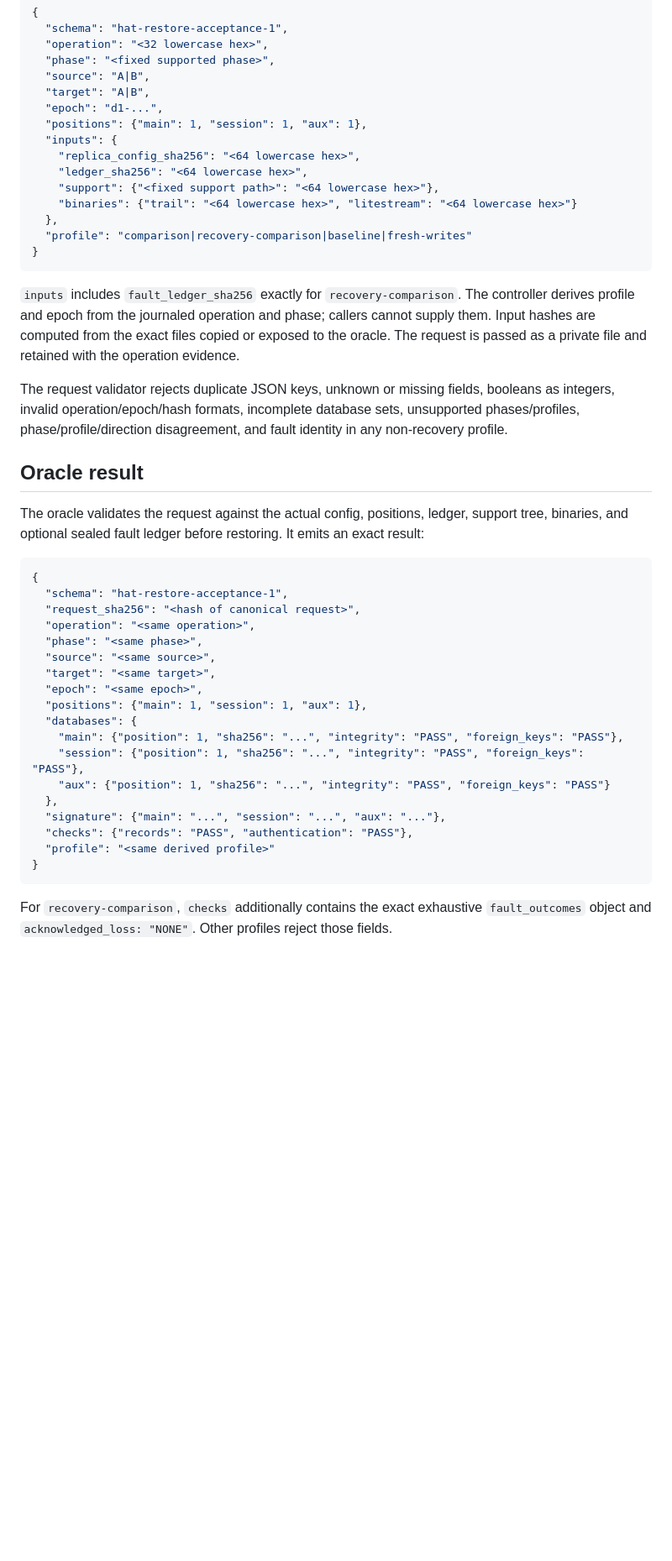
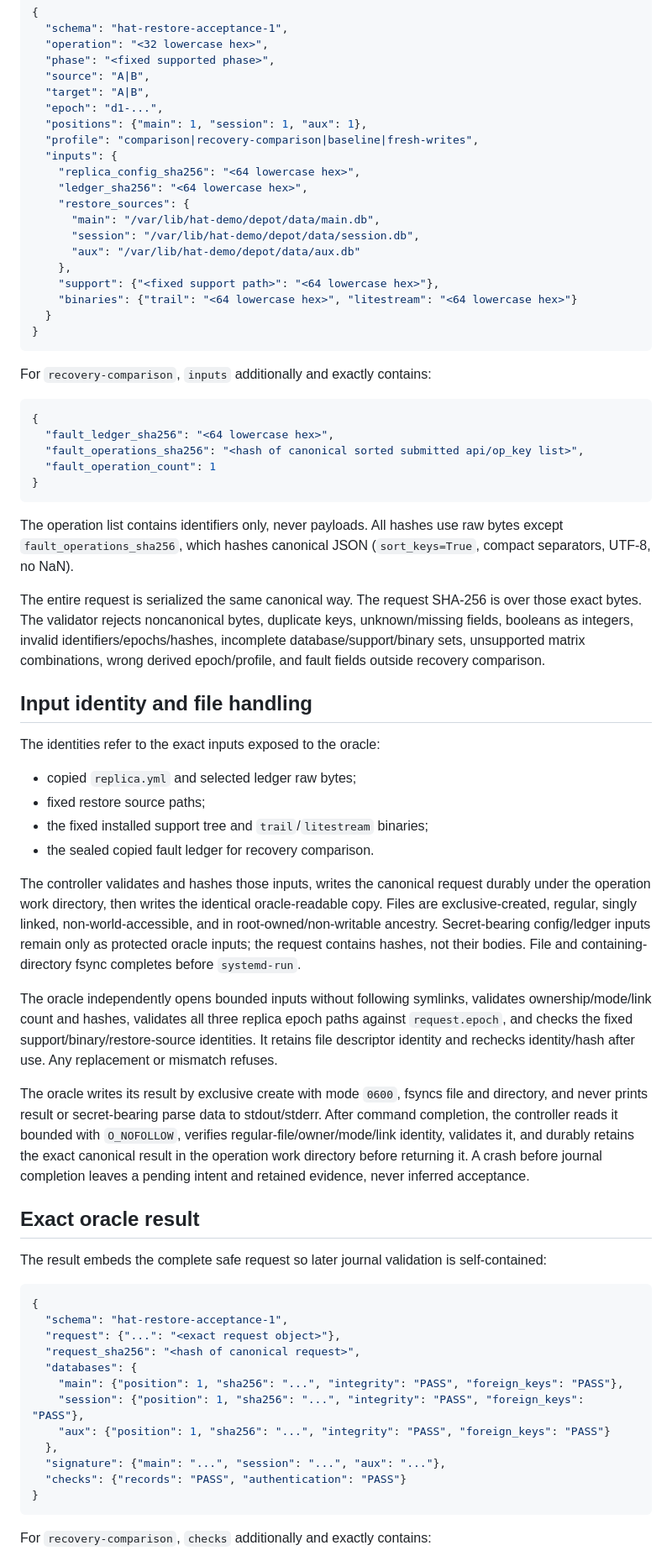
Before and after one commit to burggraf/highly-available-trailbase, a Markdown page: docs/plans/2026-09-10-unified-restore-acceptance-design.md, the part around one of its changes. Shown at 84% size. Rendered like a GitHub page; blank space fills up the shorter version.

````diff
--- a/docs/plans/2026-09-10-unified-restore-acceptance-design.md
+++ b/docs/plans/2026-09-10-unified-restore-acceptance-design.md
@@ -43,44 +59,68 @@ Before invoking the oracle, the controller durably writes one private exact JSON
   "target": "A|B",
   "epoch": "d1-...",
   "positions": {"main": 1, "session": 1, "aux": 1},
+  "profile": "comparison|recovery-comparison|baseline|fresh-writes",
   "inputs": {
     "replica_config_sha256": "<64 lowercase hex>",
     "ledger_sha256": "<64 lowercase hex>",
+    "restore_sources": {
+      "main": "/var/lib/hat-demo/depot/data/main.db",
+      "session": "/var/lib/hat-demo/depot/data/session.db",
+      "aux": "/var/lib/hat-demo/depot/data/aux.db"
+    },
     "support": {"<fixed support path>": "<64 lowercase hex>"},
     "binaries": {"trail": "<64 lowercase hex>", "litestream": "<64 lowercase hex>"}
-  },
-  "profile": "comparison|recovery-comparison|baseline|fresh-writes"
+  }
 }
 ```
 
-`inputs` includes `fault_ledger_sha256` exactly for `recovery-comparison`. The controller derives profile and epoch from the journaled operation and phase; callers cannot supply them. Input hashes are computed from the exact files copied or exposed to the oracle. The request is passed as a private file and retained with the operation evidence.
+For `recovery-comparison`, `inputs` additionally and exactly contains:
 
-The request validator rejects duplicate JSON keys, unknown or missing fields, booleans as integers, invalid operation/epoch/hash formats, incomplete database sets, unsupported phases/profiles, phase/profile/direction disagreement, and fault identity in any non-recovery profile.
+```json
+{
+  "fault_ledger_sha256": "<64 lowercase hex>",
+  "fault_operations_sha256": "<hash of canonical sorted submitted api/op_key list>",
+  "fault_operation_count": 1
+}
+```
 
-## Oracle result
+The operation list contains identifiers only, never payloads. All hashes use raw bytes except `fault_operations_sha256`, which hashes canonical JSON (`sort_keys=True`, compact separators, UTF-8, no NaN).
 
-The oracle validates the request against the actual config, positions, ledger, support tree, binaries, and optional sealed fault ledger before restoring. It emits an exact result:
+The entire request is serialized the same canonical way. The request SHA-256 is over those exact bytes. The validator rejects noncanonical bytes, duplicate keys, unknown/missing fields, booleans as integers, invalid identifiers/epochs/hashes, incomplete database/support/binary sets, unsupported matrix combinations, wrong derived epoch/profile, and fault fields outside recovery comparison.
+
+## Input identity and file handling
+
+The identities refer to the exact inputs exposed to the oracle:
+
+- copied `replica.yml` and selected ledger raw bytes;
+- fixed restore source paths;
+- the fixed installed support tree and `trail`/`litestream` binaries;
+- the sealed copied fault ledger for recovery comparison.
+
+The controller validates and hashes those inputs, writes the canonical request durably under the operation work directory, then writes the identical oracle-readable copy. Files are exclusive-created, regular, singly linked, non-world-accessible, and in root-owned/non-writable ancestry. Secret-bearing config/ledger inputs remain only as protected oracle inputs; the request contains hashes, not their bodies. File and containing-directory fsync completes before `systemd-run`.
+
+The oracle independently opens bounded inputs without following symlinks, validates ownership/mode/link count and hashes, validates all three replica epoch paths against `request.epoch`, and checks the fixed support/binary/restore-source identities. It retains file descriptor identity and rechecks identity/hash after use. Any replacement or mismatch refuses.
+
+The oracle writes its result by exclusive create with mode `0600`, fsyncs file and directory, and never prints result or secret-bearing parse data to stdout/stderr. After command completion, the controller reads it bounded with `O_NOFOLLOW`, verifies regular-file/owner/mode/link identity, validates it, and durably retains the exact canonical result in the operation work directory before returning it. A crash before journal completion leaves a pending intent and retained evidence, never inferred acceptance.
+
+## Exact oracle result
+
+The result embeds the complete safe request so later journal validation is self-contained:
 
 ```json
 {
   "schema": "hat-restore-acceptance-1",
+  "request": {"...": "<exact request object>"},
   "request_sha256": "<hash of canonical request>",
-  "operation": "<same operation>",
-  "phase": "<same phase>",
-  "source": "<same source>",
-  "target": "<same target>",
-  "epoch": "<same epoch>",
-  "positions": {"main": 1, "session": 1, "aux": 1},
   "databases": {
     "main": {"position": 1, "sha256": "...", "integrity": "PASS", "foreign_keys": "PASS"},
     "session": {"position": 1, "sha256": "...", "integrity": "PASS", "foreign_keys": "PASS"},
     "aux": {"position": 1, "sha256": "...", "integrity": "PASS", "foreign_keys": "PASS"}
   },
   "signature": {"main": "...", "session": "...", "aux": "..."},
-  "checks": {"records": "PASS", "authentication": "PASS"},
-  "profile": "<same derived profile>"
+  "checks": {"records": "PASS", "authentication": "PASS"}
 }
 ```
 
-For `recovery-comparison`, `checks` additionally contains the exact exhaustive `fault_outcomes` object and `acknowledged_loss: "NONE"`. Other profiles reject those fields.
+For `recovery-comparison`, `checks` additionally and exactly contains:
 
````
Also changed, not shown: other parts of docs/plans/2026-09-10-unified-restore-acceptance-design.md (+88 -30 lines).
